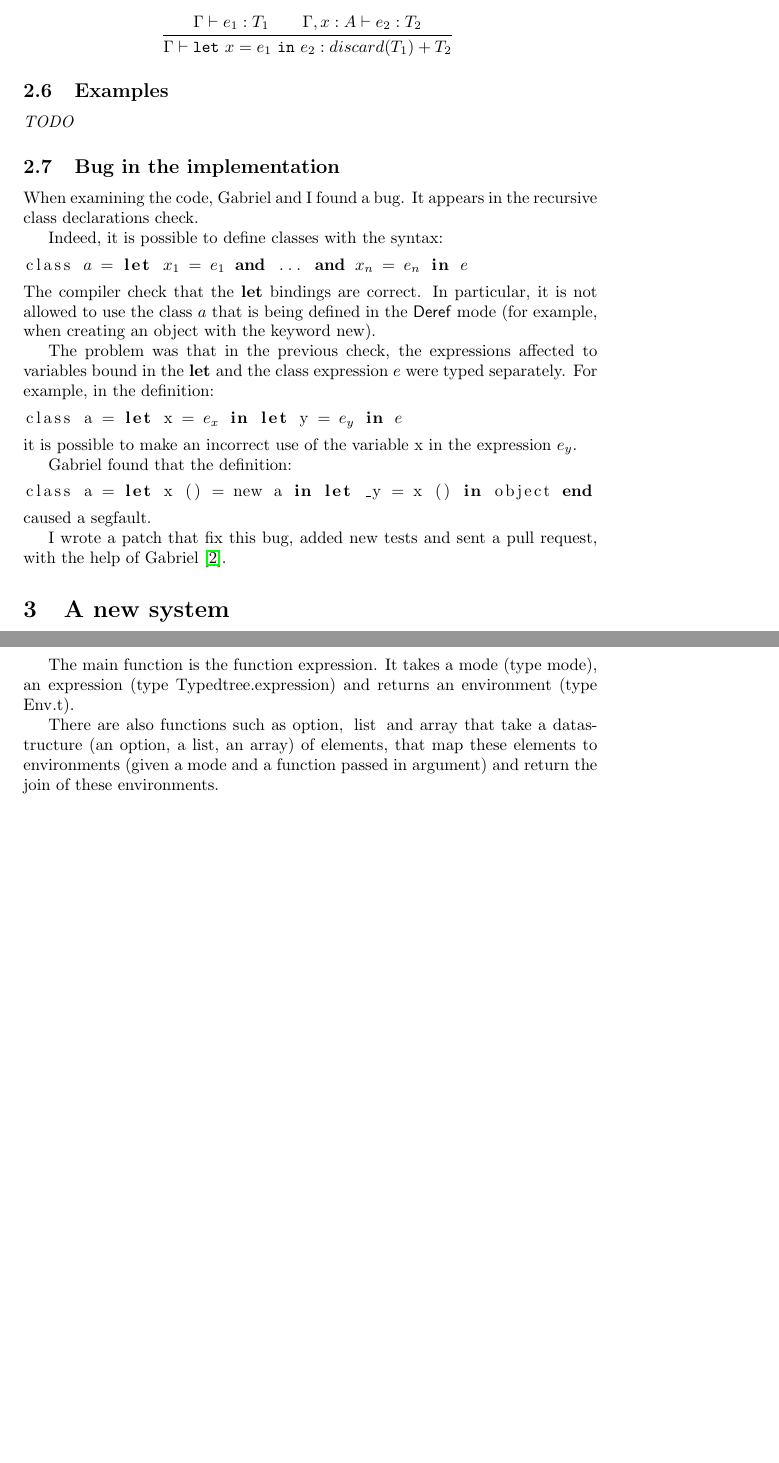
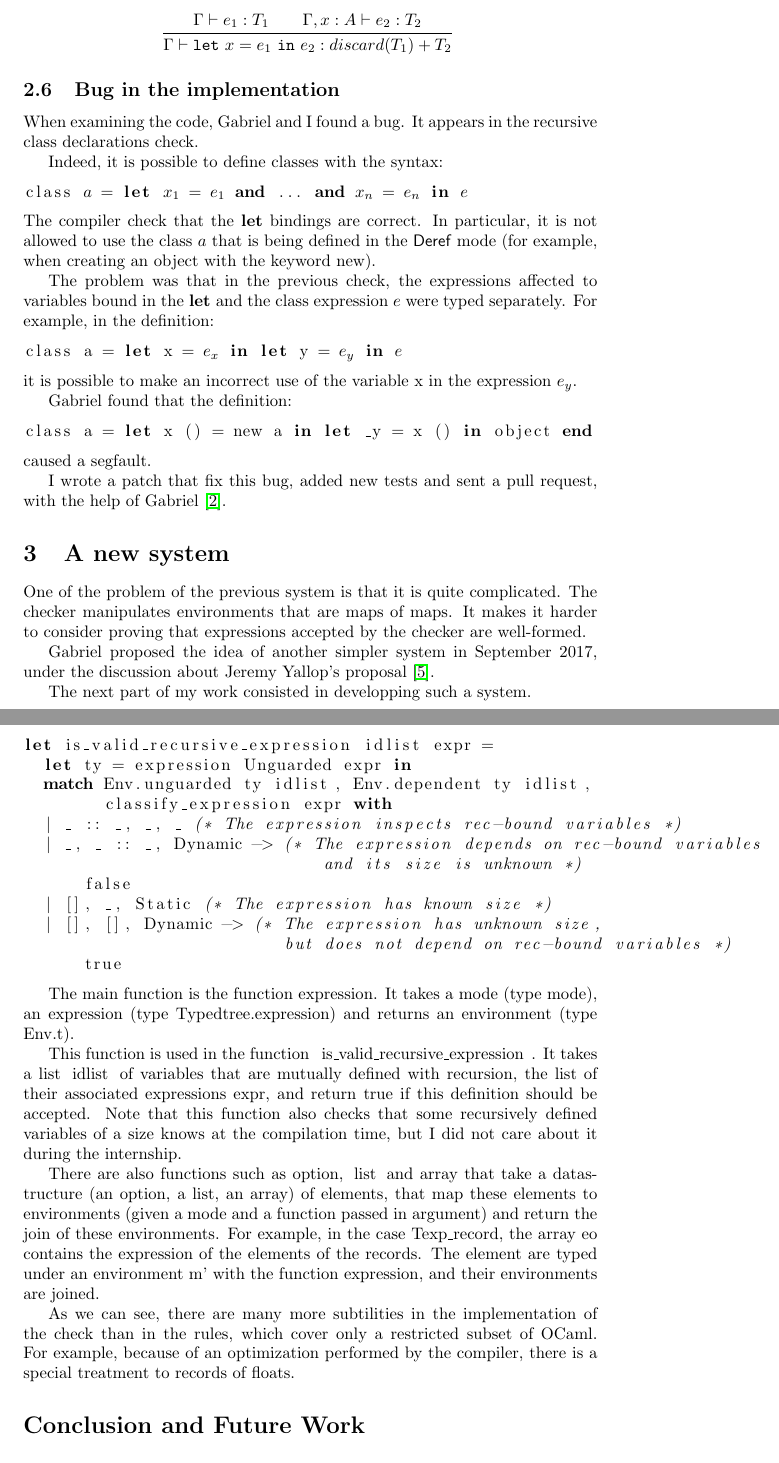
Before and after one commit to Cemoixerestre/Internship-2018-ocaml-recursive-value, a LaTeX document (rapport.tex): two parts of pages 4 and 8 of 9 before the commit and two parts of pages 4 and 9 of 10 after it, joined at a grey line, cut so that both start at the same text, the shorter picture padded with empty space. Compiled offline with pdfLaTeX.

Commit message:
Completed some sections.

```diff
--- a/rapport.tex
+++ b/rapport.tex
@@ -210,13 +208,14 @@ The main rules are:
      \Gamma, x : A \vdash e_2: T_2}
     {\Gamma \vdash \tlet{x}{e_1}{e_2}: discard(T_1) + T_2}
 \end{mathpar}
-% Should I give a short explanation?
+% Should I give an explanation of the `let` rule or of another rule?
+% The `let` rule is the more complex, but I'm not sure to understand
+% "everything" about it. I guess that if I try to describe it, my explanation
+% would be unclear.
 
-% [Gabriel]: yes, you should give a short informal explanation, of at
-% least one of the rules (no need to paraphrase all of them).
-
-\subsection{Examples}
-\textit{TODO}
+% The other rules are pretty straightforward, it could also be intersting to
+% describe one of them. Someone who reads this report quickly could get the idea
+% of the system without going deep into details.
 
 \subsection{Bug in the implementation}
 When examining the code, Gabriel and I found a bug. It appears in the recursive
@@ -252,9 +251,14 @@ with the help of Gabriel \cite{PullRequest}.
 % Note that this bug only appears since the version 4.06.
 
 \section{A new system}
+One of the problem of the previous system is that it is quite complicated. The
+checker manipulates environments that are maps of maps. It makes it harder to
+consider proving that expressions accepted by the checker are well-formed.
 
-% TODO: give an short introduction, with motivations, and cite comments of
-% Gabriel about this system.
+Gabriel proposed the idea of another simpler system in September 2017, under the
+discussion about Jeremy Yallop's proposal \cite{SchererRules}.
+
+The next part of my work consisted in developping such a system.
 
 \subsection{Modes, types and environments}
 In Jeremy's system, access modes refer to way variables are used in expressions.
@@ -468,16 +476,50 @@ and list : 'a. (mode -> 'a -> Env.t) -> mode -> 'a list
                                      -> Env.t = (* ... *)
 and array : 'a. (mode -> 'a -> Env.t) -> mode -> 'a array
                                       -> Env.t = (* ... *)
+
+(* ... *)
+let is_valid_recursive_expression idlist expr =
+  let ty = expression Unguarded expr in
+  match Env.unguarded ty idlist, Env.dependent ty idlist,
+        classify_expression expr with
+  | _ :: _, _, _ (* The expression inspects rec-bound variables *)
+  | _, _ :: _, Dynamic -> (* The expression depends on rec-bound variables
+                              and its size is unknown *)
+      false
+  | [], _, Static (* The expression has known size *)
+  | [], [], Dynamic -> (* The expression has unknown size,
+                          but does not depend on rec-bound variables *)
+      true
 \end{lstlisting}
 
 The main function is the function \lstinline|expression|. It takes a mode (type
 \lstinline|mode|), an expression (type \lstinline|Typedtree.expression|) and
 returns an environment (type \lstinline|Env.t|).
 
+This function is used in the function \lstinline|is_valid_recursive_expression|.
+It takes a list \lstinline|idlist| of variables that are mutually defined with
+recursion, the list of their associated expressions \lstinline|expr|, and
+return \lstinline|true| if this definition should be accepted. Note that this
+function also checks that some recursively defined variables of a size knows at
+the compilation time, but I did not care about it during the internship.
+
 There are also functions such as \lstinline|option|, \lstinline|list| and
 \lstinline|array| that take a datastructure (an option, a list, an array) of
 elements, that map these elements to environments (given a mode and a function
-passed in argument) and return the join of these environments.
+passed in argument) and return the join of these environments. For example, in
+the case \lstinline|Texp_record|, the array \lstinline|eo| contains the
+expression of the elements of the records. The element are typed under an
+environment \lstinline|m'| with the function \lstinline|expression|, and their
+environments are joined.
+
+% TODO: give a reference about the optimization of float records.
+% TODO: complete
+As we can see, there are many more subtilities in the implementation of the
+check than in the rules, which cover only a restricted subset of OCaml. For
+example, because of an optimization performed by the compiler, there is a
+special treatment to records of floats.
+
+\section*{Conclusion and Future Work}
 
 \bibliographystyle{plain}
 \bibliography{sources}
```
Also changed, not shown: rapport.tex (10 more changed lines).
